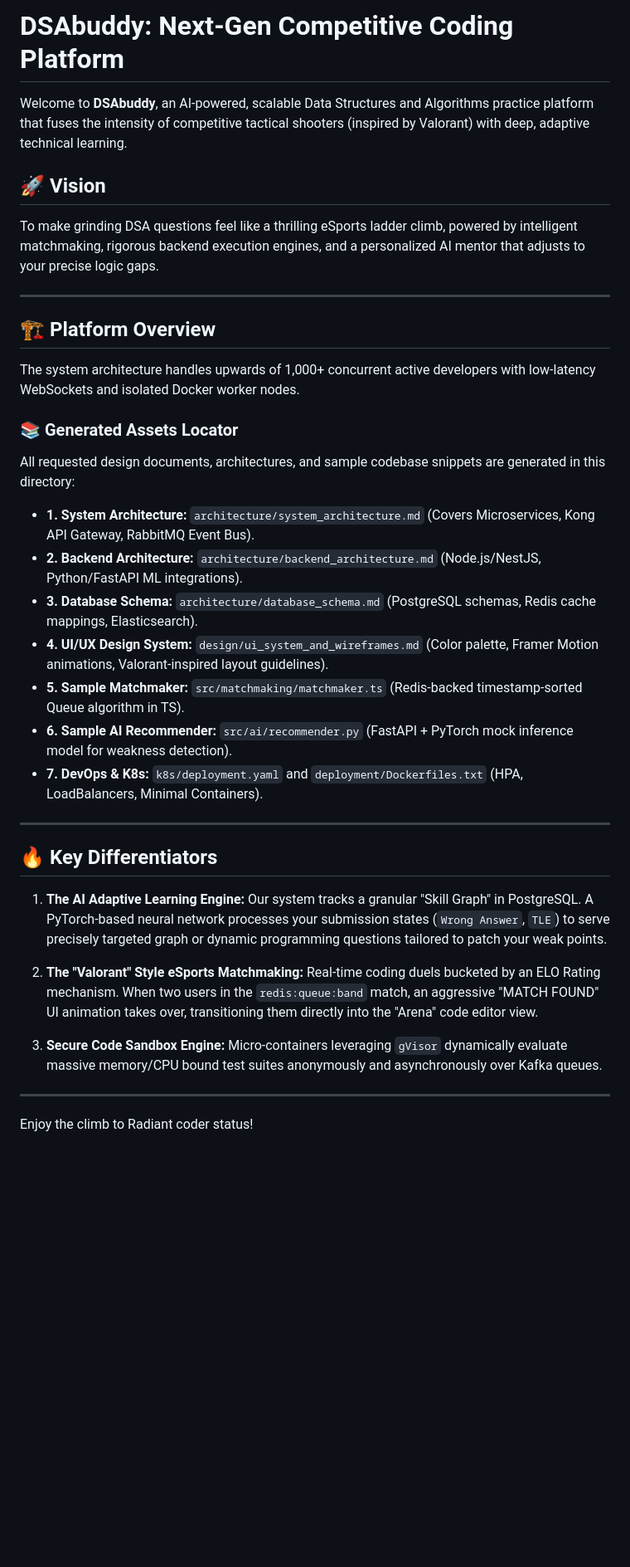
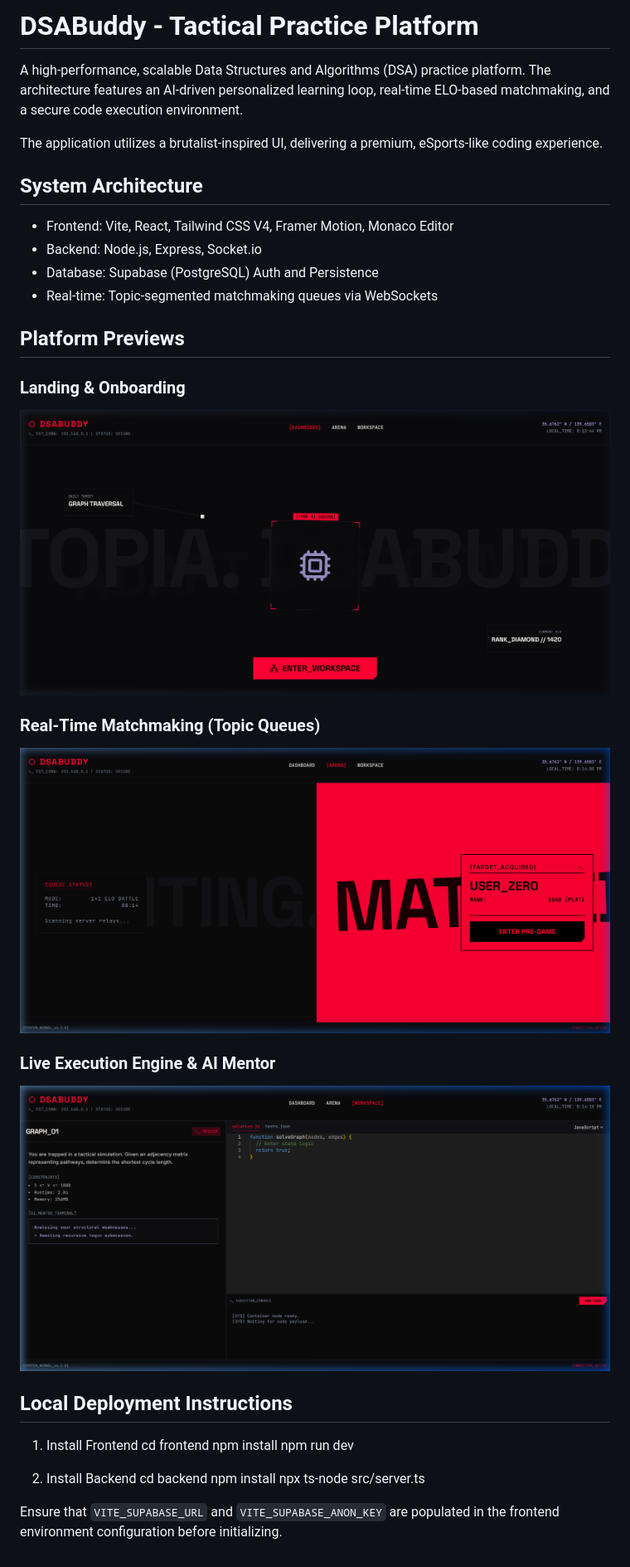
Before and after one commit to 5kyscream/DSAdojo, a Markdown page: README.md, the part around the change. Shown: that part at 83% size. Rendered like a GitHub page; pictures changed too: docs/screenshots/arena.png (added), docs/screenshots/dashboard.png (added), docs/screenshots/workspace.png (added); blank space fills up the shorter version.

Commit message:
docs: strip emojis and include UI screenshots

```diff
--- a/README.md
+++ b/README.md
@@ -1,40 +1,37 @@
-# DSAbuddy: Next-Gen Competitive Coding Platform
+# DSABuddy - Tactical Practice Platform
 
-Welcome to **DSAbuddy**, an AI-powered, scalable Data Structures and Algorithms practice platform that fuses the intensity of competitive tactical shooters (inspired by Valorant) with deep, adaptive technical learning.
+A high-performance, scalable Data Structures and Algorithms (DSA) practice platform. The architecture features an AI-driven personalized learning loop, real-time ELO-based matchmaking, and a secure code execution environment.
 
-## 🚀 Vision
-To make grinding DSA questions feel like a thrilling eSports ladder climb, powered by intelligent matchmaking, rigorous backend execution engines, and a personalized AI mentor that adjusts to your precise logic gaps.
+The application utilizes a brutalist-inspired UI, delivering a premium, eSports-like coding experience.
 
----
+## System Architecture
 
-## 🏗️ Platform Overview
+* Frontend: Vite, React, Tailwind CSS V4, Framer Motion, Monaco Editor
+* Backend: Node.js, Express, Socket.io
+* Database: Supabase (PostgreSQL) Auth and Persistence
+* Real-time: Topic-segmented matchmaking queues via WebSockets
 
-The system architecture handles upwards of 1,000+ concurrent active developers with low-latency WebSockets and isolated Docker worker nodes.
+## Platform Previews
 
-### 📚 Generated Assets Locator
-All requested design documents, architectures, and sample codebase snippets are generated in this directory:
+### Landing & Onboarding
+![Dashboard Overview](./docs/screenshots/dashboard.png)
 
-- **1. System Architecture:** `architecture/system_architecture.md` (Covers Microservices, Kong API Gateway, RabbitMQ Event Bus).
-- **2. Backend Architecture:** `architecture/backend_architecture.md` (Node.js/NestJS, Python/FastAPI ML integrations).
-- **3. Database Schema:** `architecture/database_schema.md` (PostgreSQL schemas, Redis cache mappings, Elasticsearch).
-- **4. UI/UX Design System:** `design/ui_system_and_wireframes.md` (Color palette, Framer Motion animations, Valorant-inspired layout guidelines).
-- **5. Sample Matchmaker:** `src/matchmaking/matchmaker.ts` (Redis-backed timestamp-sorted Queue algorithm in TS).
-- **6. Sample AI Recommender:** `src/ai/recommender.py` (FastAPI + PyTorch mock inference model for weakness detection).
-- **7. DevOps & K8s:** `k8s/deployment.yaml` and `deployment/Dockerfiles.txt` (HPA, LoadBalancers, Minimal Containers).
+### Real-Time Matchmaking (Topic Queues)
+![Arena Matchmaking System](./docs/screenshots/arena.png)
 
----
+### Live Execution Engine & AI Mentor
+![Code Execution Workspace](./docs/screenshots/workspace.png)
 
-## 🔥 Key Differentiators
+## Local Deployment Instructions
 
-1. **The AI Adaptive Learning Engine:**
-   Our system tracks a granular "Skill Graph" in PostgreSQL. A PyTorch-based neural network processes your submission states (`Wrong Answer`, `TLE`) to serve precisely targeted graph or dynamic programming questions tailored to patch your weak points.
+1. Install Frontend
+cd frontend
+npm install
+npm run dev
 
-2. **The "Valorant" Style eSports Matchmaking:**
-   Real-time coding duels bucketed by an ELO Rating mechanism. When two users in the `redis:queue:band` match, an aggressive "MATCH FOUND" UI animation takes over, transitioning them directly into the "Arena" code editor view.
+2. Install Backend
+cd backend
+npm install
+npx ts-node src/server.ts
 
-3. **Secure Code Sandbox Engine:**
-   Micro-containers leveraging `gVisor` dynamically evaluate massive memory/CPU bound test suites anonymously and asynchronously over Kafka queues.
-
----
-
-Enjoy the climb to Radiant coder status!
+Ensure that `VITE_SUPABASE_URL` and `VITE_SUPABASE_ANON_KEY` are populated in the frontend environment configuration before initializing.
```
